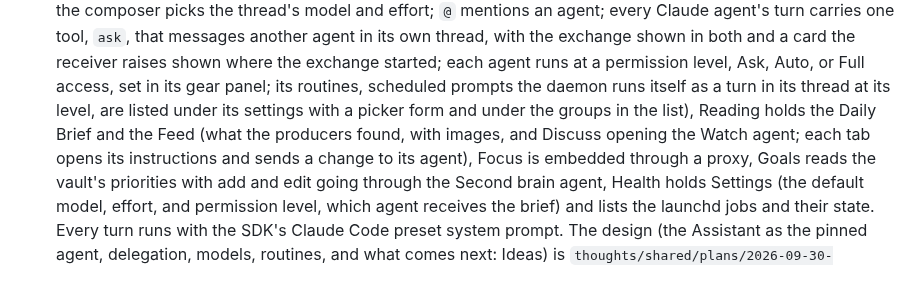
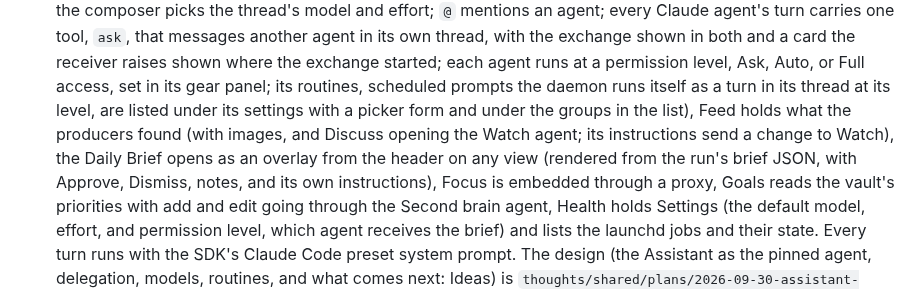
Before and after one commit to hunterphillips/personal-assistant, a Markdown page: CLAUDE.md, the part around the change. Drawn GitHub-style.

Commit message:
CLAUDE.md names the Feed view and the brief's overlay where it said Reading
Co-Authored-By: Claude Opus 5.5 (1M context) <noreply@anthropic.com>

```diff
--- a/CLAUDE.md
+++ b/CLAUDE.md
@@ -25,9 +25,11 @@ from here.
   level, Ask, Auto, or Full access, set in its gear panel; its routines,
   scheduled prompts the daemon runs itself as a turn in its thread at its
   level, are listed under its settings with a picker form and under the
-  groups in the list), Reading holds the Daily Brief and the Feed (what
-  the producers found, with images, and Discuss opening the Watch agent;
-  each tab opens its instructions and sends a change to its agent), Focus
+  groups in the list), Feed holds what the producers found (with images,
+  and Discuss opening the Watch agent; its instructions send a change to
+  Watch), the Daily Brief opens as an overlay from the header on any view
+  (rendered from the run's brief JSON, with Approve, Dismiss, notes, and its
+  own instructions), Focus
   is embedded through a proxy, Goals
   reads the vault's priorities with add and edit going through the
   Second brain agent, Health holds Settings (the default model, effort, and
```
